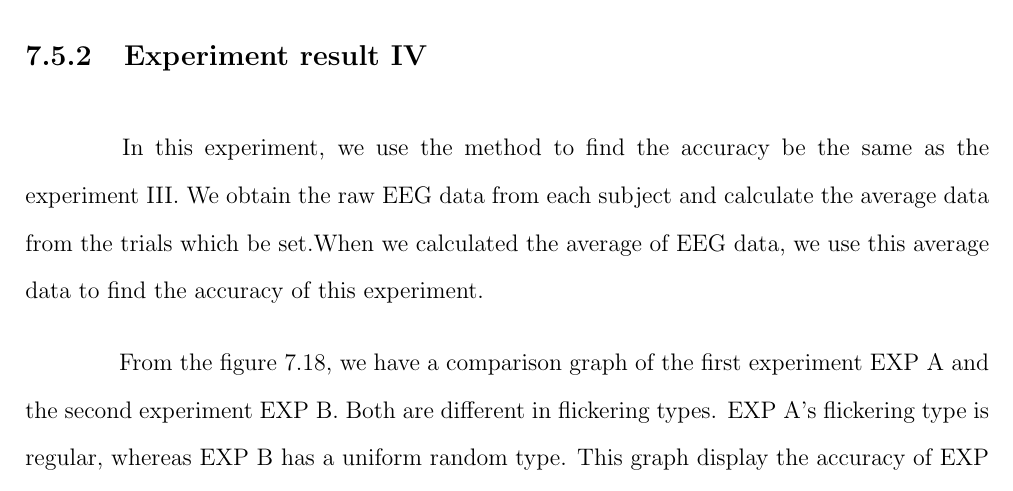
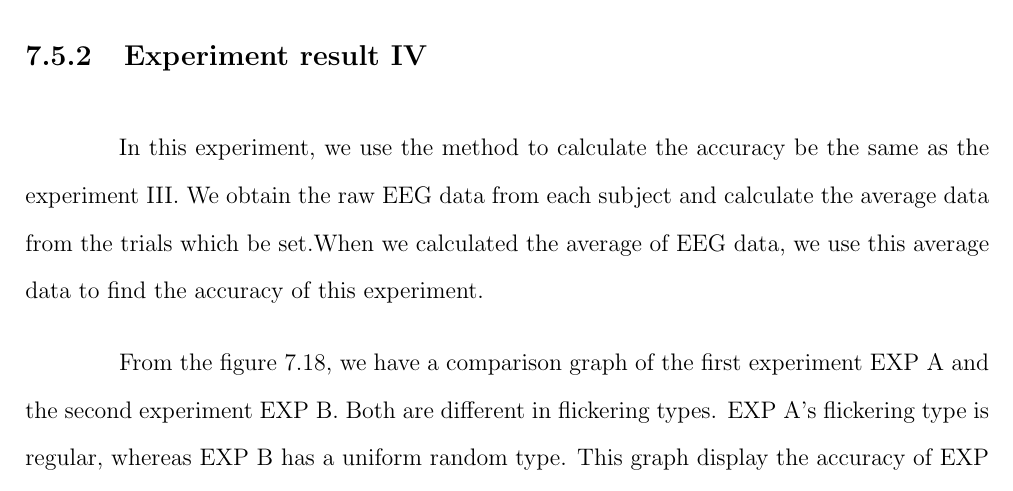
Before and after one commit to ioscarhunter/paper4, a LaTeX thesis (thesis.tex, which reads chapter7/experiment.tex): part of page 98 of 102, cut so that both start at the same text. Compiled offline with pdfLaTeX.

Commit message:
Update on Overleaf.

```diff
--- a/chapter7/experiment.tex
+++ b/chapter7/experiment.tex
@@ -697,8 +697,7 @@ From the experiment III results, we can calcualte the accuracy of each frequency
 \newpage
 \subsection{Experiment result IV}
 
-\hspace{1.5cm} In this experiment, we use the method to find the accuracy be the same as the experiment III.
-We obtain the raw EEG data from each subject and calculate the average data from the trials which be set.When we calculated the average of EEG data, we use this average data to find the accuracy of this experiment.
+\hspace{1.5cm} In this experiment, we use the method to calculate the accuracy be the same as the experiment III. We obtain the raw EEG data from each subject and calculate the average data from the trials which be set.When we calculated the average of EEG data, we use this average data to find the accuracy of this experiment.
 
 From the figure \ref{fig:comp2}, we have a comparison graph of the first experiment EXP A and the second experiment EXP B. Both are different in flickering types. EXP A's flickering type is regular, whereas EXP B has a uniform random type. This graph display the accuracy of EXP A and EXP B, where the trial = 9. The accuracy of EXP A is equal to 73.75\% and EXP B is equal to 85\%. We can see that EXP B is more accurate than EXP A in any trails that we use.
 
```
